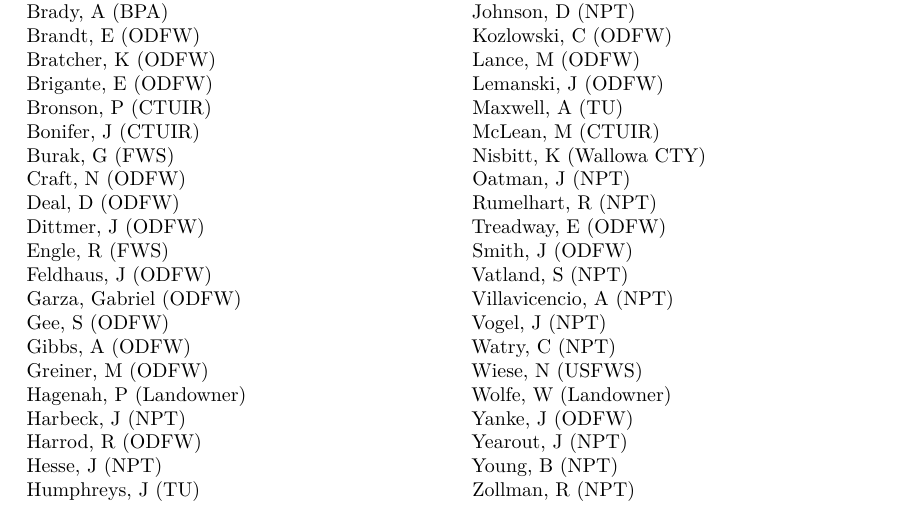
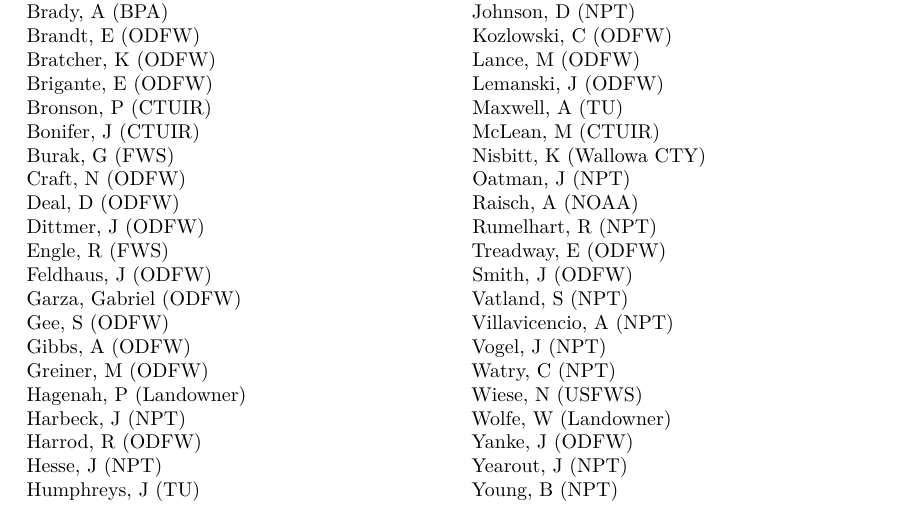
Before and after one commit to bwsimmons541/LRW-update, a Quarto document (documents/LRW-Weekly-Chinook-Summary.qmd): part of page 3 of 3, cut so that both start at the same text. Rendered offline with R 4.5, knitr and Pandoc in place of Quarto, then LaTeX, with nearby package versions; some code elsewhere in the file could not run offline.

Commit message:
Update LRW-Weekly-Chinook-Summary.qmd

```diff
--- a/documents/LRW-Weekly-Chinook-Summary.qmd
+++ b/documents/LRW-Weekly-Chinook-Summary.qmd
@@ -381,6 +381,7 @@ Maxwell, A (TU)\\
 McLean, M (CTUIR)\\
 Nisbitt, K (Wallowa CTY)\\
 Oatman, J (NPT)\\
+Raisch, A (NOAA) \\
 Rumelhart, R (NPT)\\
 Treadway, E (ODFW)\\
 Smith, J (ODFW)\\
```
